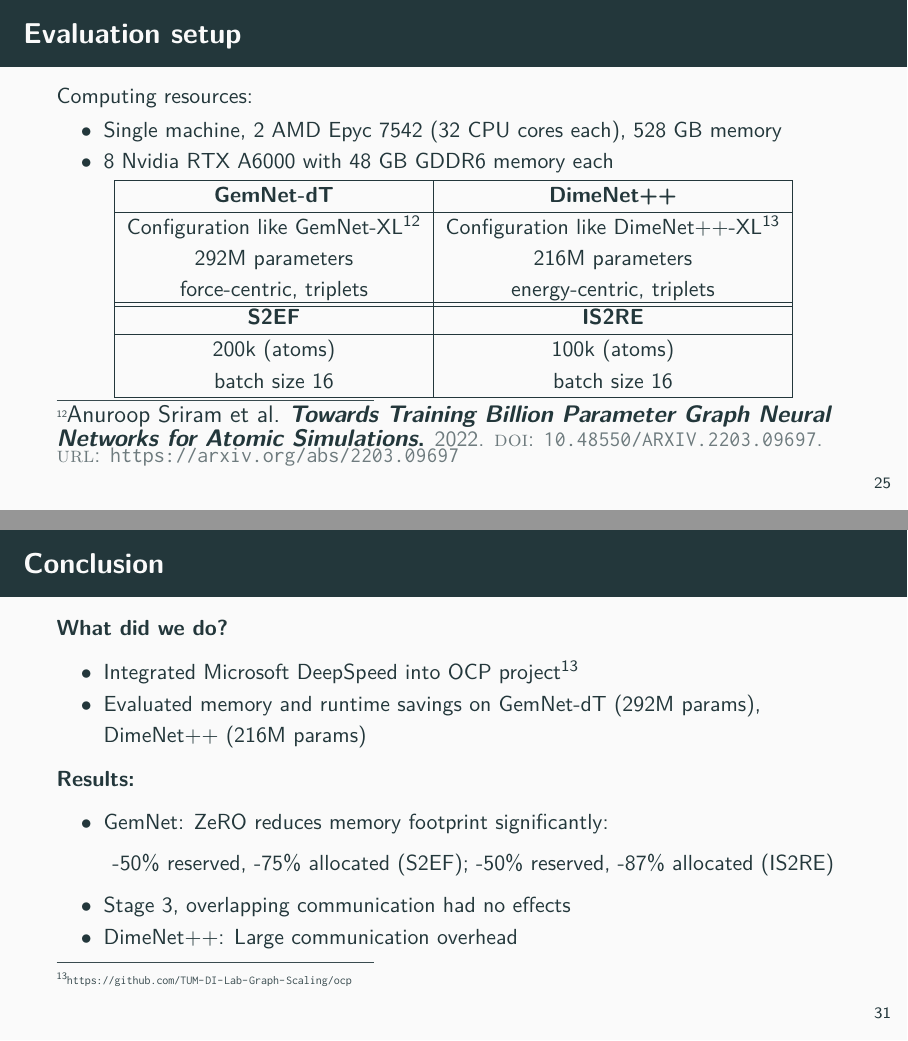
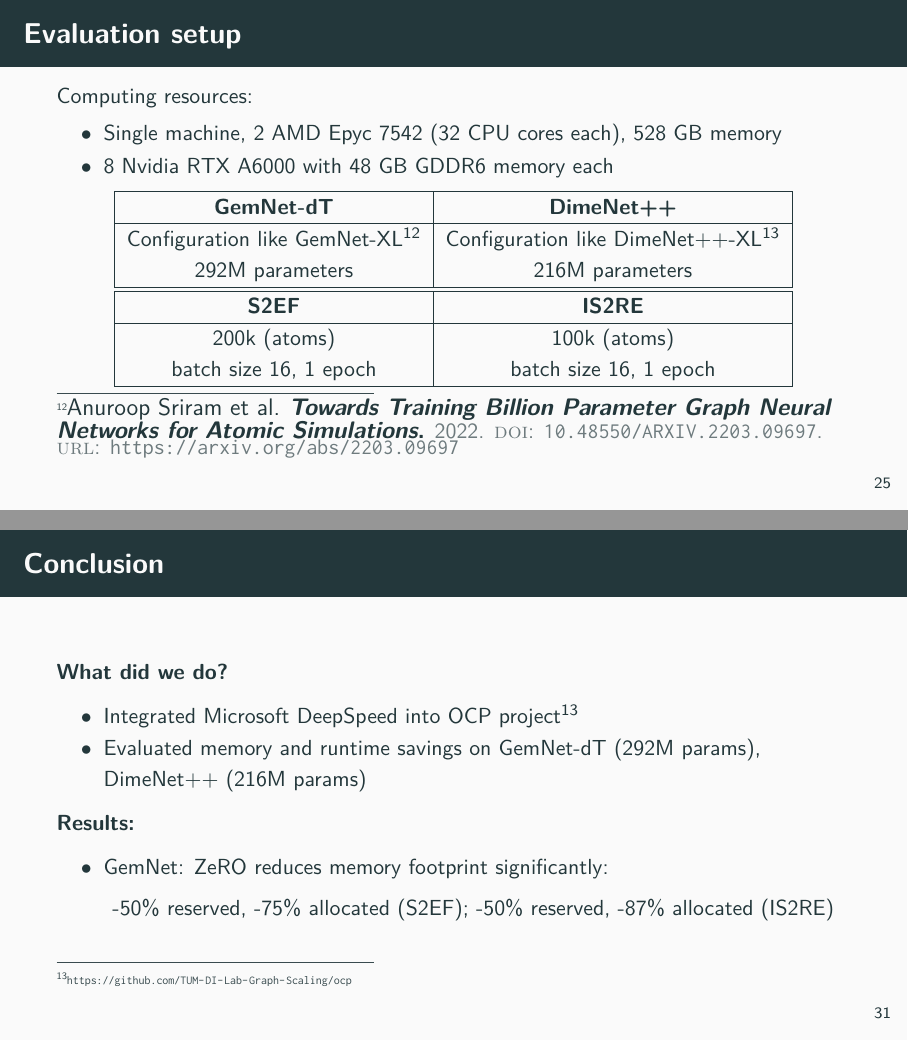
Before and after one commit to TUM-DI-Lab-Graph-Scaling/final-presentation, LaTeX slides (final-presentation.tex, which reads content/conclusion.tex, content/evaluation.tex): pages 29 and 36 of 40, joined at a grey line. Compiled offline with pdfLaTeX.

Commit message:
Remove unnecessary points in evaluation/conclusion

```diff
--- a/content/conclusion.tex
+++ b/content/conclusion.tex
@@ -13,8 +13,6 @@
             \begin{center}
                 -50\% reserved, -75\% allocated (S2EF); -50\% reserved, -87\% allocated (IS2RE) \vspace*{-0.3cm}
             \end{center}
-            \bitem Stage 3, overlapping communication had no effects \vspace*{-0.3cm}
-            \bitem DimeNet++: Large communication overhead
         \end{itemize}
     \end{small}
 \end{frame}
--- a/content/evaluation.tex
+++ b/content/evaluation.tex
@@ -72,7 +72,6 @@
                 \hline
                 Configuration like GemNet-XL\footnotemark & Configuration like DimeNet++-XL\footnotemark[13] \\
                 292M parameters & 216M parameters \\
-                force-centric, triplets & energy-centric, triplets \\
                 \hline
             \end{tabular}
         \end{center}
@@ -87,7 +86,7 @@
                 \hline
                 \textover[c]{200k (atoms)}{Configuration like GemNet-XL\footnotemark[13]}
                  & \textover[c]{100k (atoms)}{Configuration like DimeNet++-XL\footnotemark[13]} \\
-                 batch size 16 & batch size 16 \\
+                 batch size 16, 1 epoch & batch size 16, 1 epoch \\
                 \hline
             \end{tabular}
         \end{center}
```
